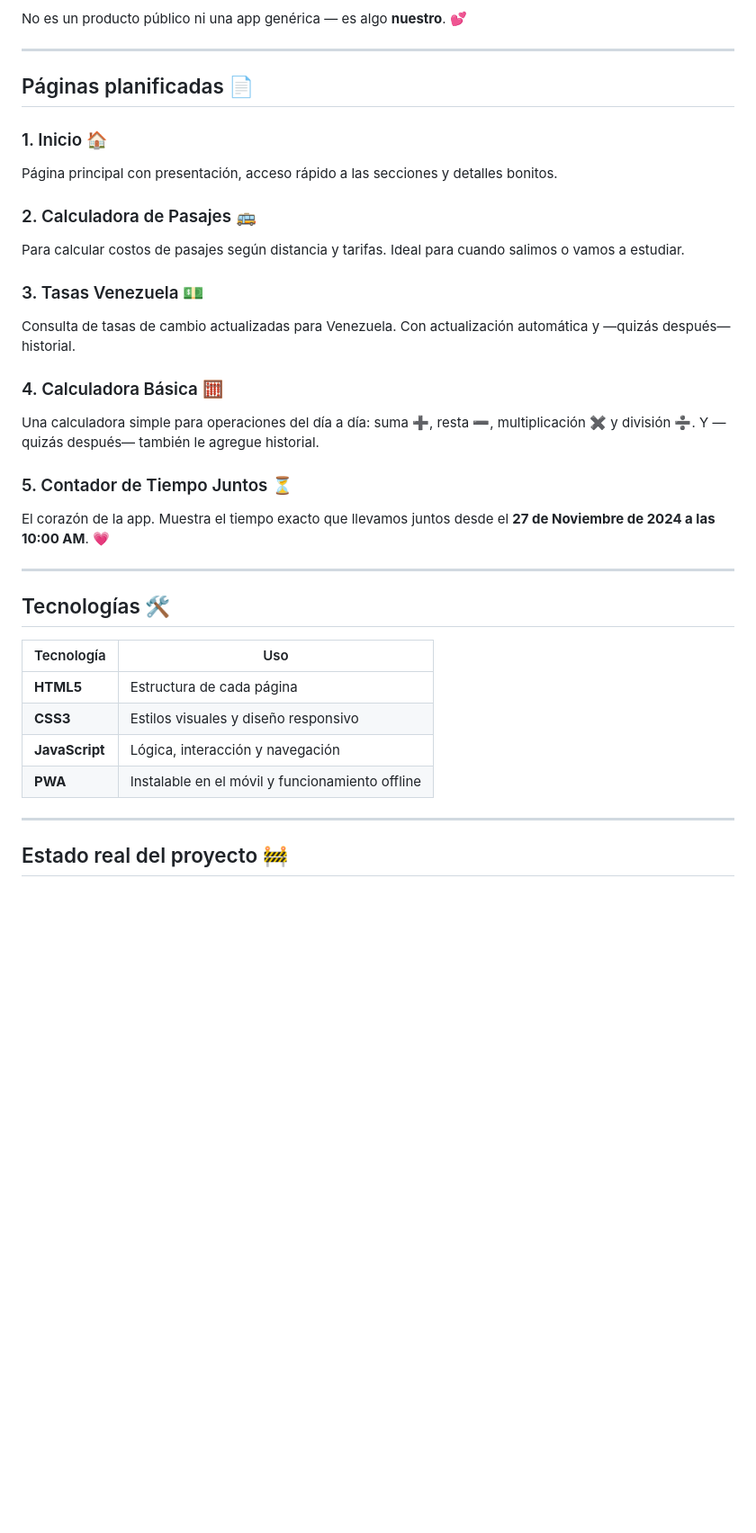
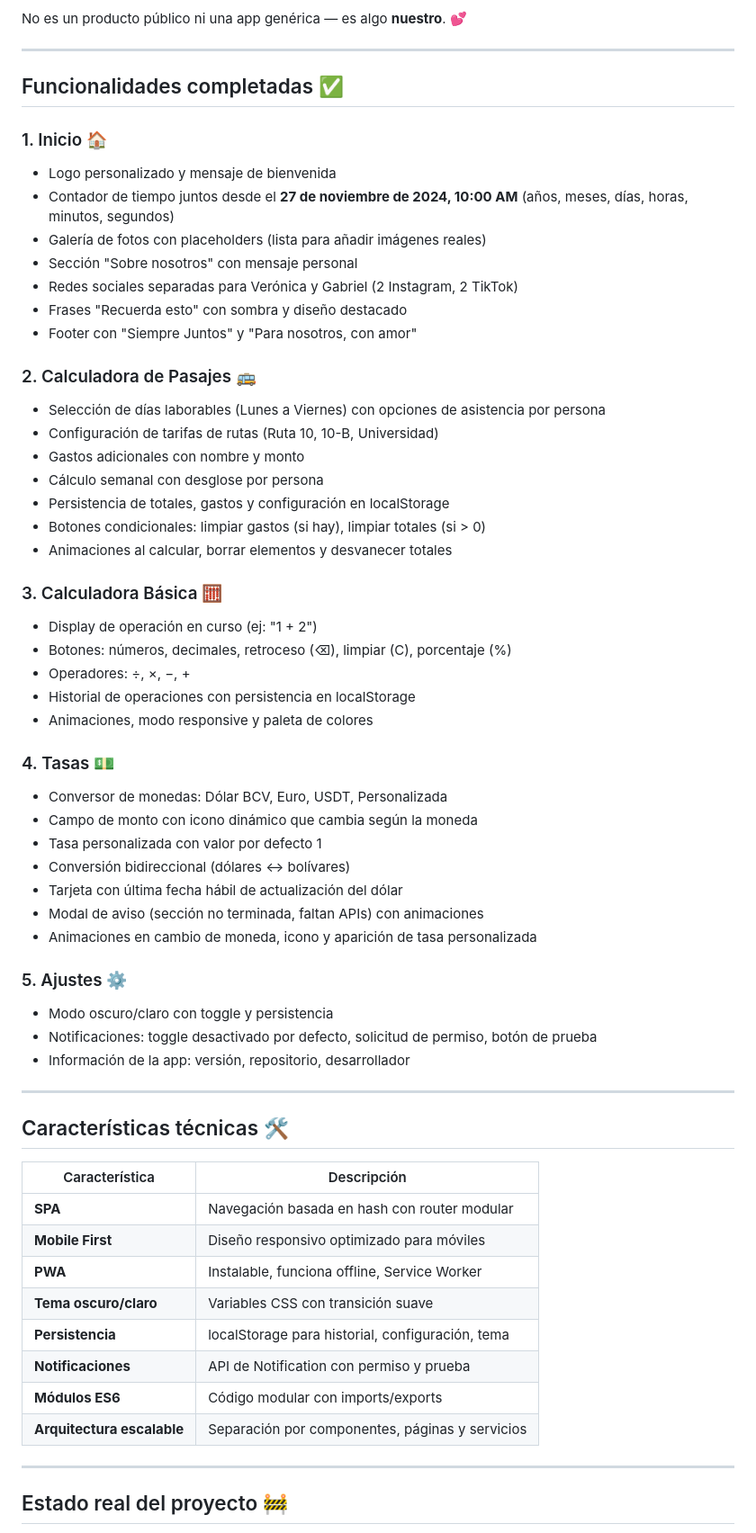
Before and after one commit to jesus-almeida/Gaviko, a Markdown page: README.md, the part around one of its changes. Shown at 90% size. GitHub-like rendering; blank space fills up the shorter version.

Commit message:
docs: actualizar README con estado del proyecto y estructura

```diff
--- a/README.md
+++ b/README.md
@@ -22,38 +22,66 @@ No es un producto público ni una app genérica — es algo **nuestro**. 💕
 
 ---
 
-## Páginas planificadas 📄
+## Funcionalidades completadas ✅
 
 ### 1. Inicio 🏠
 
-Página principal con presentación, acceso rápido a las secciones y detalles bonitos.
+- Logo personalizado y mensaje de bienvenida
+- Contador de tiempo juntos desde el **27 de noviembre de 2024, 10:00 AM** (años, meses, días, horas, minutos, segundos)
+- Galería de fotos con placeholders (lista para añadir imágenes reales)
+- Sección "Sobre nosotros" con mensaje personal
+- Redes sociales separadas para Verónica y Gabriel (2 Instagram, 2 TikTok)
+- Frases "Recuerda esto" con sombra y diseño destacado
+- Footer con "Siempre Juntos" y "Para nosotros, con amor"
 
 ### 2. Calculadora de Pasajes 🚌
 
-Para calcular costos de pasajes según distancia y tarifas. Ideal para cuando salimos o vamos a estudiar.
+- Selección de días laborables (Lunes a Viernes) con opciones de asistencia por persona
+- Configuración de tarifas de rutas (Ruta 10, 10-B, Universidad)
+- Gastos adicionales con nombre y monto
+- Cálculo semanal con desglose por persona
+- Persistencia de totales, gastos y configuración en localStorage
+- Botones condicionales: limpiar gastos (si hay), limpiar totales (si > 0)
+- Animaciones al calcular, borrar elementos y desvanecer totales
 
-### 3. Tasas Venezuela 💵
+### 3. Calculadora Básica 🧮
 
-Consulta de tasas de cambio actualizadas para Venezuela. Con actualización automática y —quizás después— historial.
+- Display de operación en curso (ej: "1 + 2")
+- Botones: números, decimales, retroceso (⌫), limpiar (C), porcentaje (%)
+- Operadores: ÷, ×, −, +
+- Historial de operaciones con persistencia en localStorage
+- Animaciones, modo responsive y paleta de colores
 
-### 4. Calculadora Básica 🧮
+### 4. Tasas 💵
 
-Una calculadora simple para operaciones del día a día: suma ➕, resta ➖, multiplicación ✖️ y división ➗. Y —quizás después— también le agregue historial.
+- Conversor de monedas: Dólar BCV, Euro, USDT, Personalizada
+- Campo de monto con icono dinámico que cambia según la moneda
+- Tasa personalizada con valor por defecto 1
+- Conversión bidireccional (dólares ↔ bolívares)
+- Tarjeta con última fecha hábil de actualización del dólar
+- Modal de aviso (sección no terminada, faltan APIs) con animaciones
+- Animaciones en cambio de moneda, icono y aparición de tasa personalizada
 
-### 5. Contador de Tiempo Juntos ⏳
+### 5. Ajustes ⚙️
 
-El corazón de la app. Muestra el tiempo exacto que llevamos juntos desde el **27 de Noviembre de 2024 a las 10:00 AM**. 💗
+- Modo oscuro/claro con toggle y persistencia
+- Notificaciones: toggle desactivado por defecto, solicitud de permiso, botón de prueba
+- Información de la app: versión, repositorio, desarrollador
 
 ---
 
-## Tecnologías 🛠️
+## Características técnicas 🛠️
 
-| Tecnología     | Uso                                             |
-| -------------- | ----------------------------------------------- |
-| **HTML5**      | Estructura de cada página                       |
-| **CSS3**       | Estilos visuales y diseño responsivo            |
-| **JavaScript** | Lógica, interacción y navegación                |
-| **PWA**        | Instalable en el móvil y funcionamiento offline |
+| Característica             | Descripción                                      |
+| -------------------------- | ------------------------------------------------ |
+| **SPA**                    | Navegación basada en hash con router modular     |
+| **Mobile First**           | Diseño responsivo optimizado para móviles        |
+| **PWA**                    | Instalable, funciona offline, Service Worker     |
+| **Tema oscuro/claro**      | Variables CSS con transición suave               |
+| **Persistencia**           | localStorage para historial, configuración, tema |
+| **Notificaciones**         | API de Notification con permiso y prueba         |
+| **Módulos ES6**            | Código modular con imports/exports               |
+| **Arquitectura escalable** | Separación por componentes, páginas y servicios  |
 
 ---
 
```
Also changed, not shown: other parts of README.md (+41 -80 lines).
